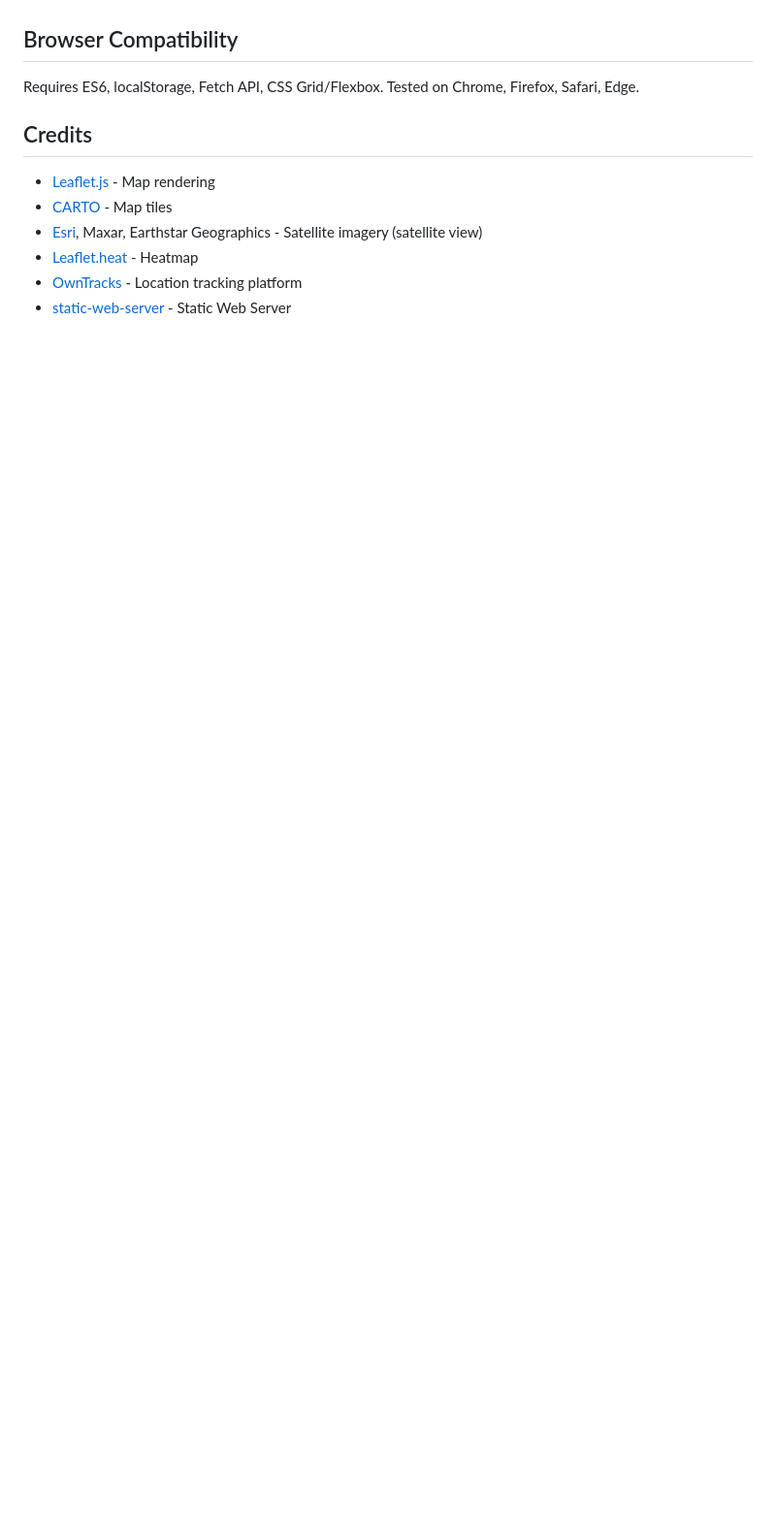
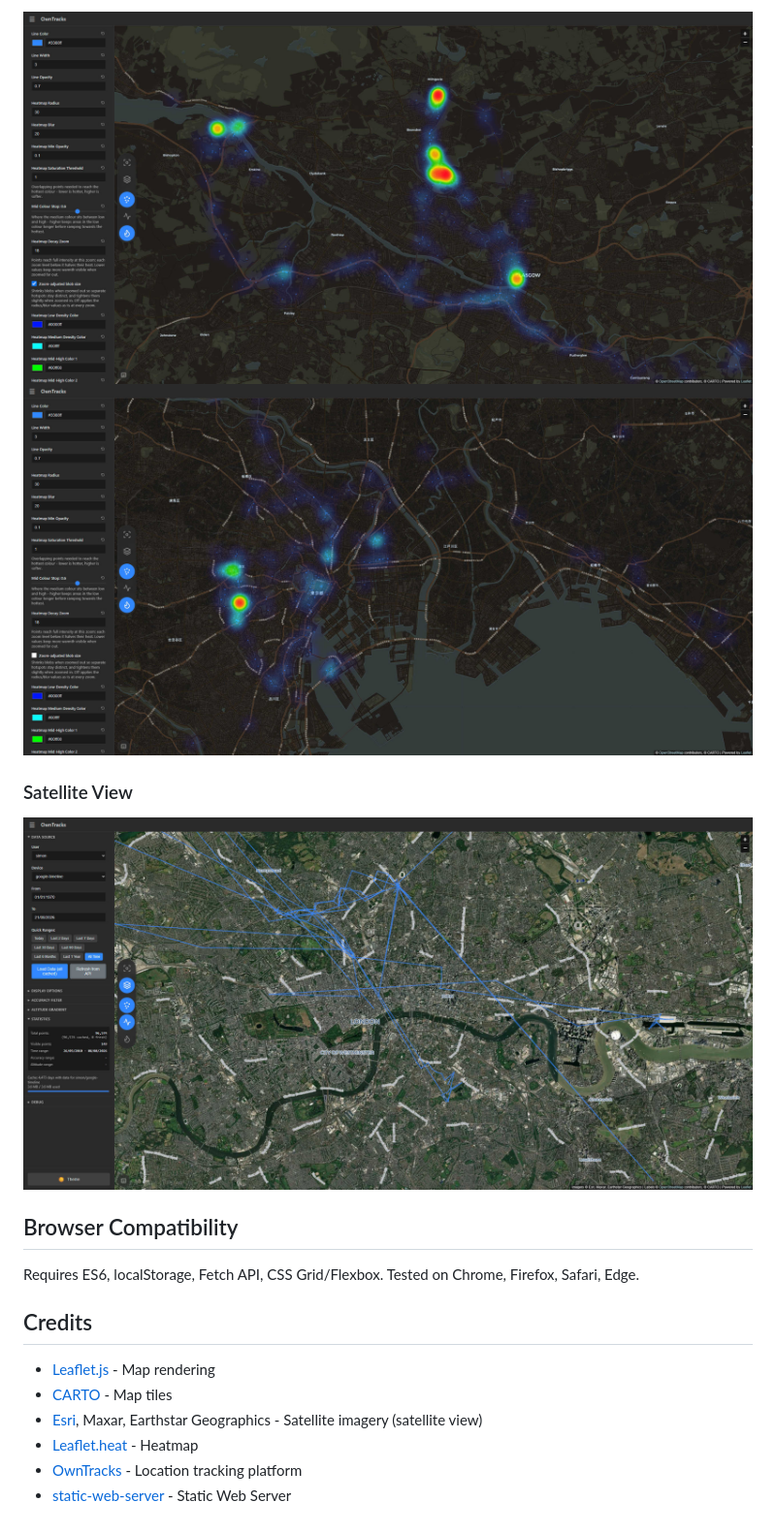
Before and after one commit to tsumaru720/owntracks-frontend, a Markdown page: README.md, the part around the change printed below. Shown: that part at 97% size. Drawn GitHub-style; pictures changed too: docs/images/heatmap_glasgow.jpg (added), docs/images/heatmap_tokyo.jpg (added), docs/images/satellite.jpg (added); blank space fills up the shorter version.

```diff
--- a/README.md
+++ b/README.md
@@ -272,3 +287,10 @@ Storage cache behaviour:
+![Heatmap - Glasgow](./docs/images/heatmap_glasgow.jpg)
+![Heatmap - Tokyo](./docs/images/heatmap_tokyo.jpg)
+
+### Satellite View
+
+![Satellite View - London ](./docs/images/satellite.jpg)
+
 ## Browser Compatibility
 
 Requires ES6, localStorage, Fetch API, CSS Grid/Flexbox. Tested on Chrome, Firefox, Safari, Edge.
```
Also changed, not shown: other parts of README.md (+15 -0 lines), docs/images/heatmap_overview.jpg (added), docs/images/lines.jpg (added), docs/images/points.jpg (added).
